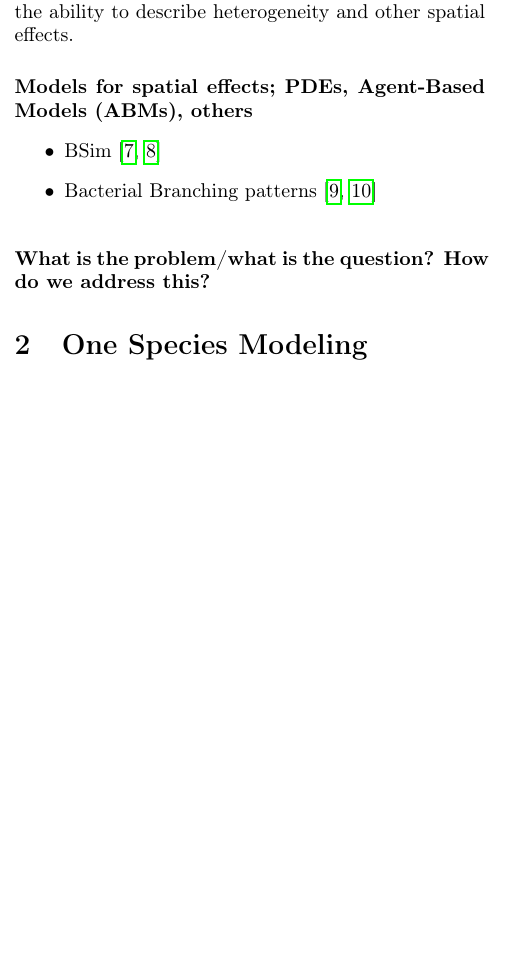
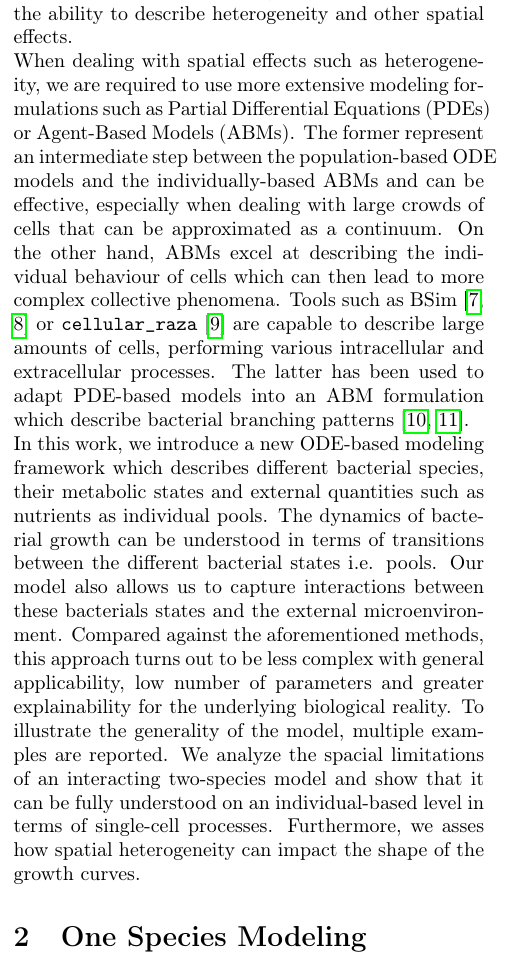
Before and after one commit to polinagaindrik/pool_model_paper, a LaTeX paper (paper/pool_model.tex): part of one column of page 3 of 24, cut so that both start at the same text, the shorter picture padded with empty space. Compiled offline with pdfLaTeX.

Commit message:
preliminary finish of introduction

```diff
--- a/paper/pool_model.tex
+++ b/paper/pool_model.tex
@@ -92,6 +92,7 @@
 \newcommand{\etal}{{\textit{et al. }}}
 
 \newacro{ode}[ODE]{Ordinary Differential Equation}
+\newacro{pde}[PDE]{Partial Differential Equation}
 \newacro{glv}[gLV]{generalized Lotka-Volterra}
 \newacro{abm}[ABM]{Agent-Based Model}
 
@@ -263,26 +264,48 @@ The advantage of the \ac{ode} formulation lies in the predictive power and simpl
 However due to their coarse-grained nature, they lack the ability to describe heterogeneity and
 other spatial effects.
 
-
-
-
-
-
-
+% \paragraph{Models for spatial effects; PDEs, \acp{abm}, others}
+% \begin{itemize}
+%     \item BSim \cite{Gorochowski2012,Dang2020}
+%     \item Bacterial Branching patterns \cite{Kawasaki1997,Matsushita1998}
+% \end{itemize}
 
 \noindent
-\paragraph{Models for spatial effects; PDEs, \acp{abm}, others}
-\begin{itemize}
-    \item BSim \cite{Gorochowski2012,Dang2020}
-    \item Bacterial Branching patterns \cite{Kawasaki1997,Matsushita1998}
-\end{itemize}
+% To incorporate spatial heterogeneity or other effects other modeling approaches have been devised.
+% \acp{pde} follow a similar pattern as \acp{ode} but also distribute the described variables through
+% space.
+When dealing with spatial effects such as heterogeneity, we are required to use more extensive
+modeling formulations such as \acp{pde} or \acp{abm}.
+The former represent an intermediate step between the population-based \ac{ode} models and the
+individually-based \acp{abm} and can be effective, especially when dealing with large crowds of
+cells that can be approximated as a continuum.
+On the other hand, \acp{abm} excel at describing the individual behaviour of cells which can then
+lead to more complex collective phenomena.
+Tools such as BSim~\cite{Gorochowski2012,Dang2020} or \texttt{cellular\_raza}~\cite{Pleyer2025} are
+capable to describe large amounts of cells, performing various intracellular and extracellular
+processes.
+The latter has been used to adapt \ac{pde}-based models into an \ac{abm} formulation which describe
+bacterial branching patterns~\cite{Kawasaki1997,Matsushita1998}.
+
+% \paragraph{What is the problem/what is the question? How do we address this?}
 
 \noindent
-\paragraph{What is the problem/what is the question? How do we address this?}
-
-%
-%
-%
+In this work, we introduce a new \ac{ode}-based modeling framework which describes different
+bacterial species, their metabolic states and external quantities such as nutrients as individual
+pools.
+The dynamics of bacterial growth can be understood in terms of transitions between the different
+bacterial states i.e. pools.
+Our model also allows us to capture interactions between these bacterials states and the external
+microenvironment.
+Compared against the aforementioned methods, this approach turns out to be less complex with general
+applicability, low number of parameters and greater explainability for the underlying biological
+reality.
+To illustrate the generality of the model, multiple examples are reported.
+We analyze the spacial limitations of an interacting two-species model and show that it can be fully
+understood on an individual-based level in terms of single-cell processes.
+Furthermore, we asses how spatial heterogeneity can impact the shape of the growth curves.
+
+
 % ================================================================================================
 \section{One Species Modeling}
 % ------------------------------------------------------------------------------------------------
```
